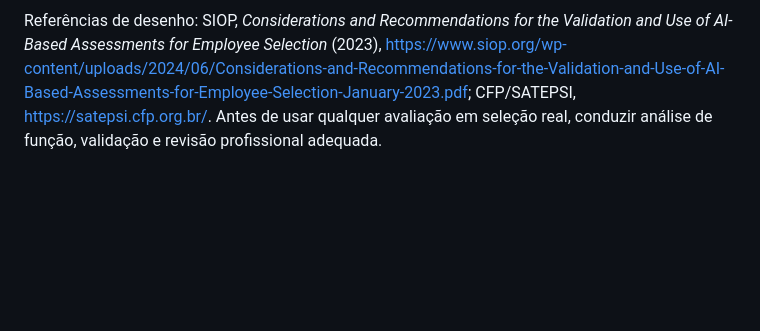
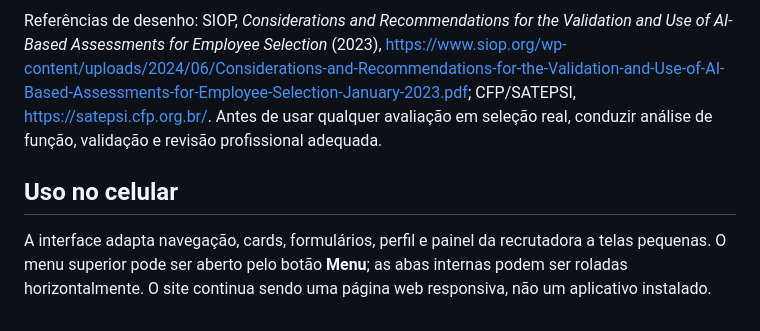
Before and after one commit to michaeltg49-art/recruta-aqui-mvp, a Markdown page: README.md, the part around the change. GitHub-like rendering; blank space fills up the shorter version.

Commit message:
Melhora navegação e painéis para celular

```diff
--- a/README.md
+++ b/README.md
@@ -28,3 +28,7 @@ A foto é opcional (JPG, PNG ou WebP, até 2 MB), existe só na memória desta v
 O questionário contém oito perguntas: duas sobre área e habilidade declaradas e seis situações de organização, colaboração, comunicação, aprendizagem, responsabilidade e adaptação. As situações exibem as escolhas ao próprio candidato, sem nota, diagnóstico, classificação ou exclusão. A sugestão ilustrativa de vagas usa somente as duas primeiras respostas. Não se trata de teste psicológico validado nem de instrumento de avaliação psicológica.
 
 Referências de desenho: SIOP, *Considerations and Recommendations for the Validation and Use of AI-Based Assessments for Employee Selection* (2023), https://www.siop.org/wp-content/uploads/2024/06/Considerations-and-Recommendations-for-the-Validation-and-Use-of-AI-Based-Assessments-for-Employee-Selection-January-2023.pdf; CFP/SATEPSI, https://satepsi.cfp.org.br/. Antes de usar qualquer avaliação em seleção real, conduzir análise de função, validação e revisão profissional adequada.
+
+## Uso no celular
+
+A interface adapta navegação, cards, formulários, perfil e painel da recrutadora a telas pequenas. O menu superior pode ser aberto pelo botão **Menu**; as abas internas podem ser roladas horizontalmente. O site continua sendo uma página web responsiva, não um aplicativo instalado.
```
